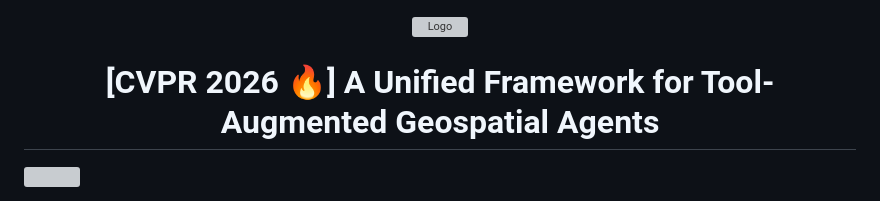
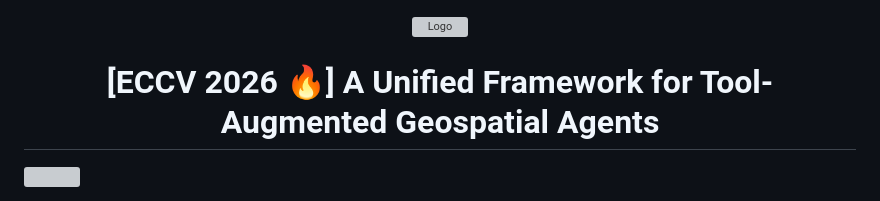
Before and after one commit to mbzuai-oryx/OpenEarthAgent, a Markdown page: README.md, the part around the change. Rendered like a GitHub page; grey boxes are pictures that could not be loaded.

Commit message:
Update conference name from CVPR to ECCV

```diff
--- a/README.md
+++ b/README.md
@@ -1,6 +1,6 @@
 <div align="center">
   <img src="assets/OpenEarthAgent_logo_transparent.png" alt="Logo" width="400">
-  <h1 align="center">[CVPR 2026 🔥] A Unified Framework for Tool-Augmented Geospatial Agents</h1>
+  <h1 align="center">[ECCV 2026 🔥] A Unified Framework for Tool-Augmented Geospatial Agents</h1>
 </div>
 
 ![](https://i.imgur.com/waxVImv.png)
```
